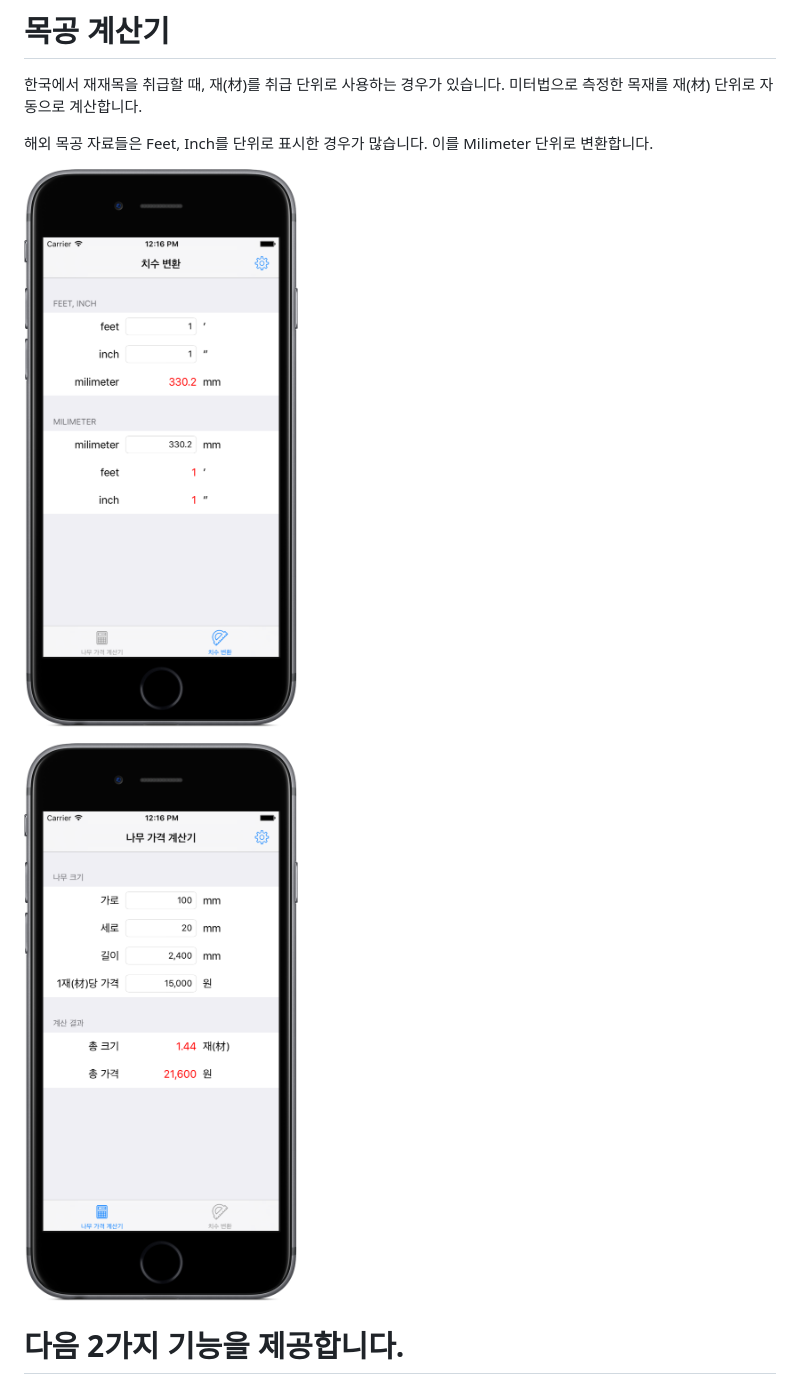
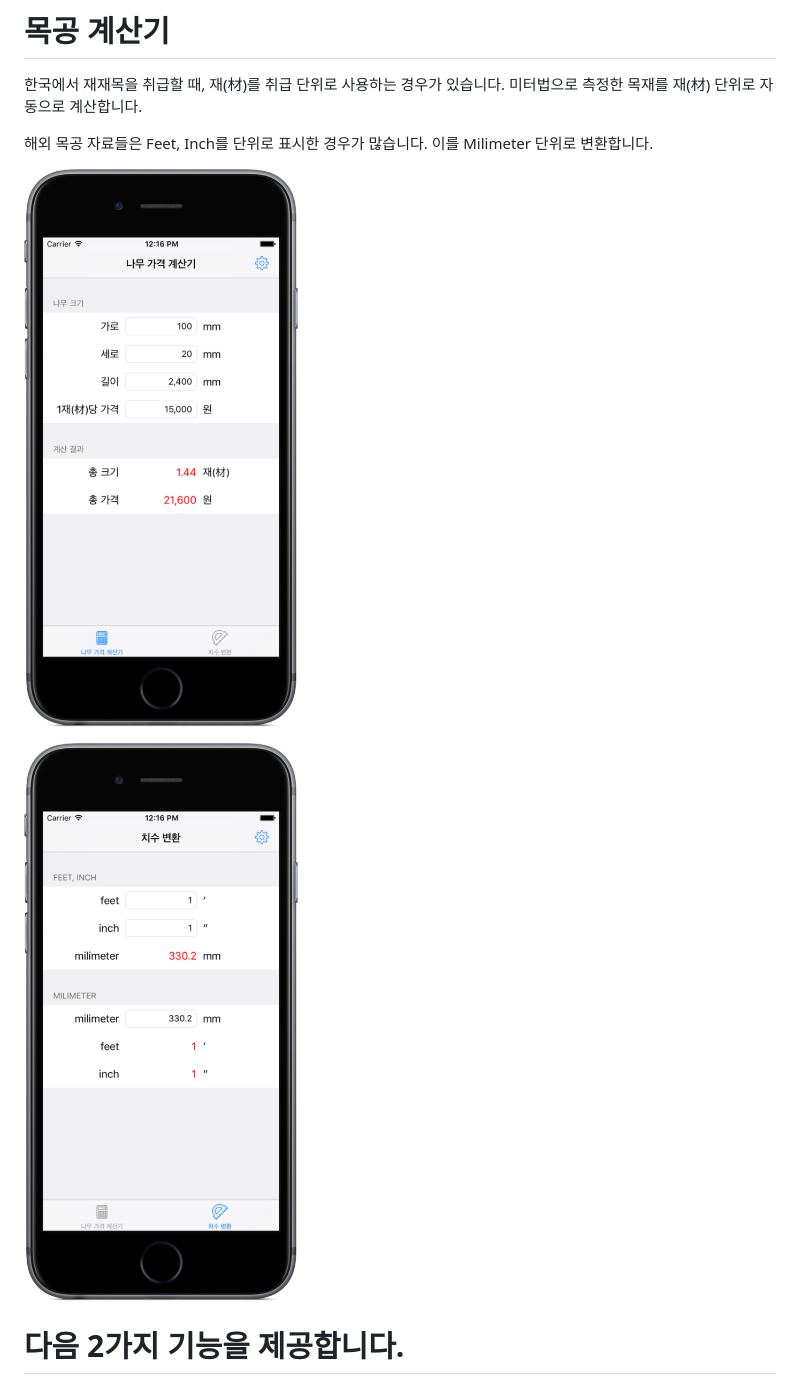
Before and after one commit to softdevstory/CalculatorForWoodWorker, a Markdown page: README.md, the part around the change. GitHub-like rendering; pictures changed too: iPhone6-0Calculator_framed.png, iPhone6-0Conversion_framed.png.

```diff
--- a/README.md
+++ b/README.md
@@ -4,9 +4,9 @@
 
 해외 목공 자료들은 Feet, Inch를 단위로 표시한 경우가 많습니다. 이를 Milimeter 단위로 변환합니다.
 
-![단위 변환기 화면](iPhone6-0Conversion_framed.png "단위 변환기 화면")
+![재(材) 계산기 화면](https://github.com/softdevstory/CalculatorForWoodWorker/blob/master/iPhone6-0Calculator_framed.png "재(材) 계산기 화면")
 
-![재(材) 계산기 화면](iPhone6-0Calculator_framed.png "재(材) 계산기 화면")
+![단위 변환기 화면](https://github.com/softdevstory/CalculatorForWoodWorker/blob/master/iPhone6-0Conversion_framed.png "단위 변환기 화면")
 
 # 다음 2가지 기능을 제공합니다.
 * 목재의 크기와 재(材)당 가격을 재(材)와 총 가격을 계산합니다.
```
